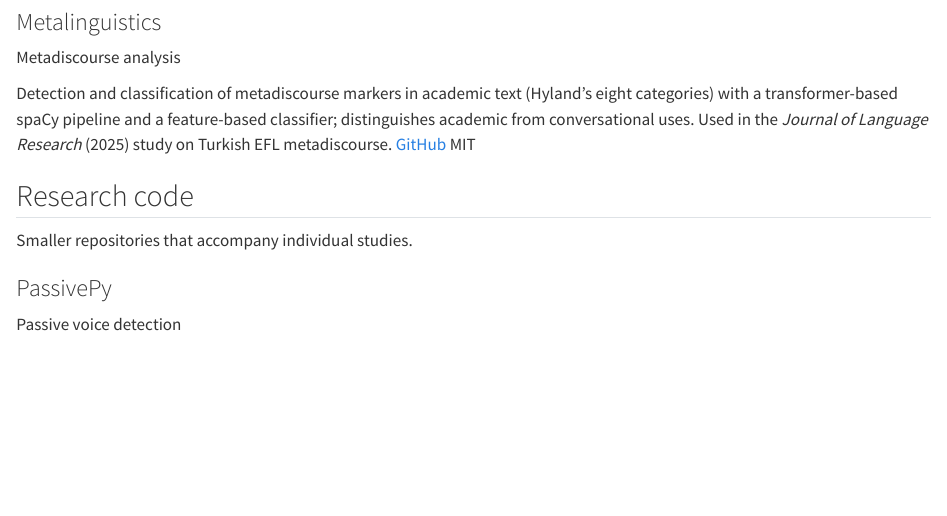
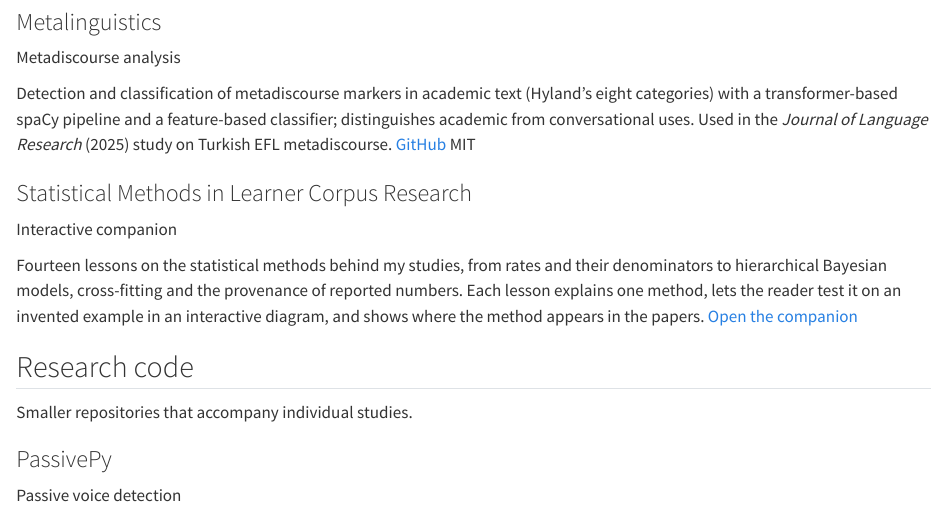
Before and after one commit to fatihbozdag/fatihbozdag.github.io, a Quarto document (tools.qmd): the page in a window 1100 px wide, from 640 px down. Rendered offline with R 4.5, knitr and Pandoc in place of Quarto, with nearby package versions.

Commit message:
Add the statistics companion at /stats/ and link it from Tools and Teaching

```diff
--- a/_quarto.yml
+++ b/_quarto.yml
@@ -9,6 +9,7 @@ project:
     - robots.txt
     - files/**
     - pubs/**
+    - stats/**
 
 website:
   title: "Fatih Ünal Bozdağ"
--- a/tools.qmd
+++ b/tools.qmd
@@ -31,6 +31,14 @@ Pipeline for identifying stable distributional patterns in learner English passi
 Detection and classification of metadiscourse markers in academic text (Hyland's eight categories) with a transformer-based spaCy pipeline and a feature-based classifier; distinguishes academic from conversational uses. Used in the *Journal of Language Research* (2025) study on Turkish EFL metadiscourse.
 [GitHub](https://github.com/fatihbozdag/metadiscourse_analysis)
 [MIT]{.meta}
+:::
+
+::: {.tool .featured}
+### Statistical Methods in Learner Corpus Research
+[Interactive companion]{.kicker}
+
+Fourteen lessons on the statistical methods behind my studies, from rates and their denominators to hierarchical Bayesian models, cross-fitting and the provenance of reported numbers. Each lesson explains one method, lets the reader test it on an invented example in an interactive diagram, and shows where the method appears in the papers.
+[Open the companion](stats/)
 :::
 
 ## Research code
```
Also changed, not shown: CLAUDE.md (+1 -0 lines), teaching.qmd (+4 -0 lines), stats/index.html (added).
